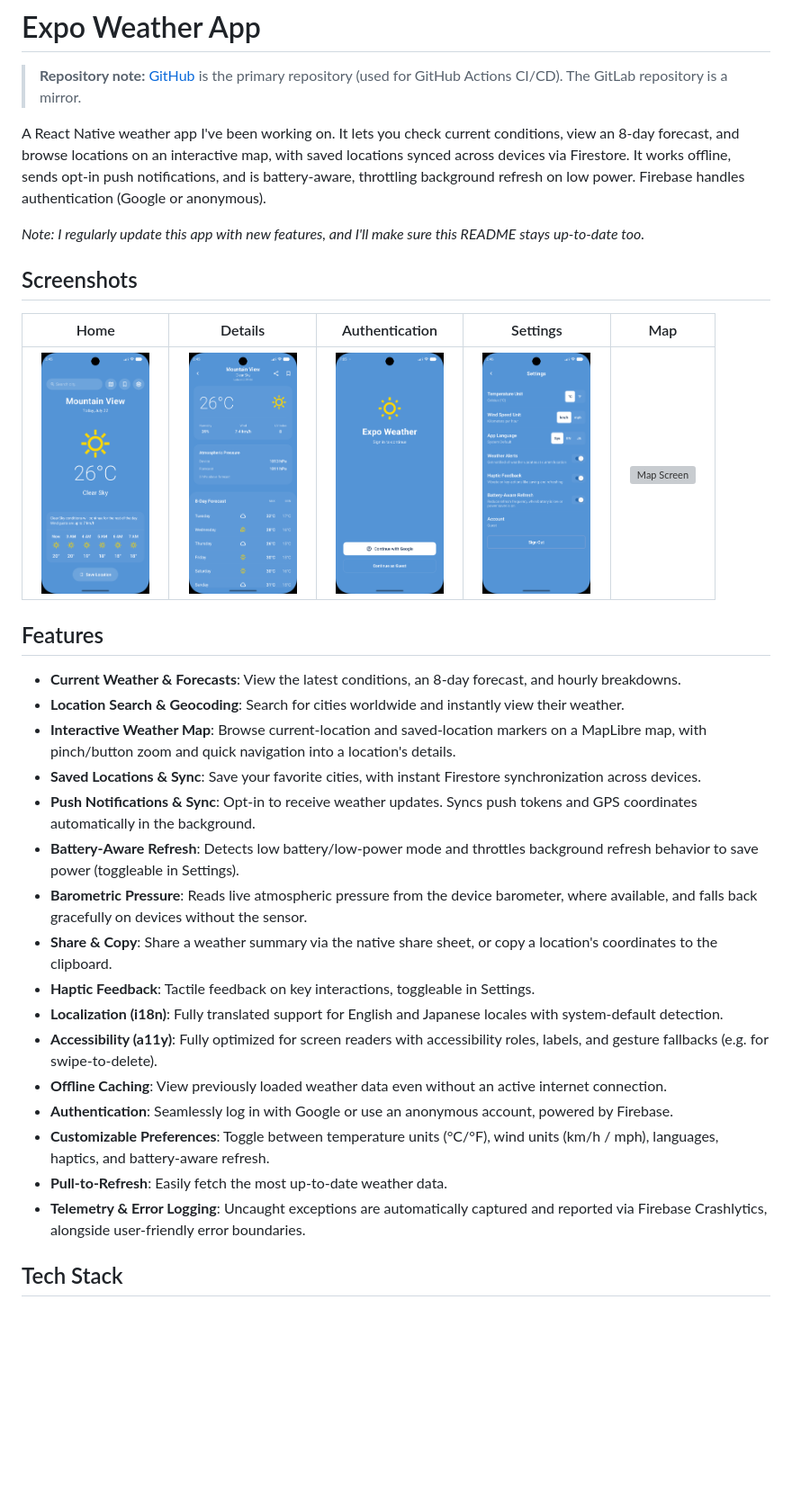
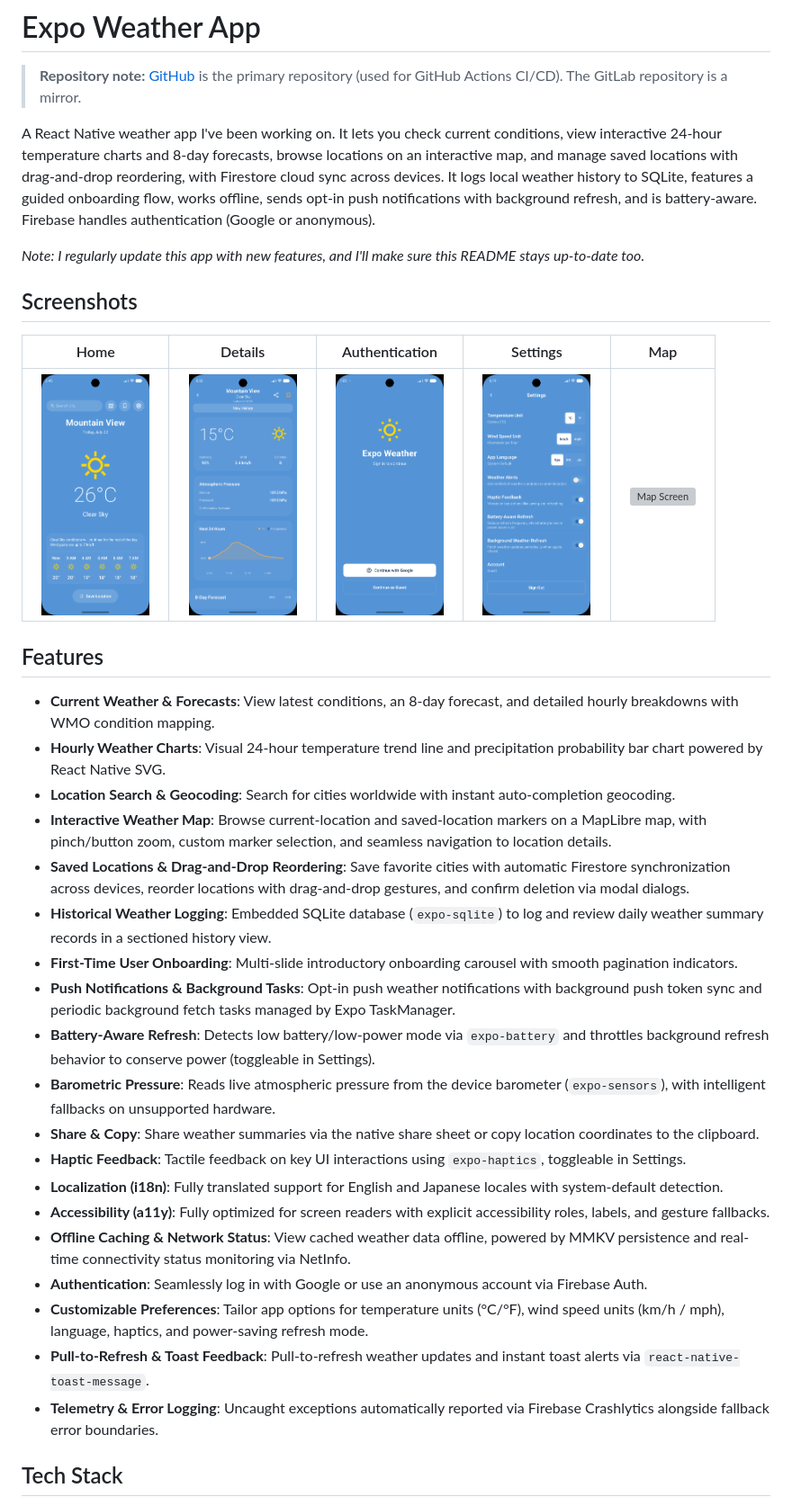
Before and after one commit to alvinyanson/expo-weather, a Markdown page: README.md, the part around one of its changes. Shown at 90% size. Rendered like a GitHub page; pictures changed too: docs/ui/details.png, docs/ui/settings.png; blank space fills up the shorter version; grey boxes are pictures that could not be loaded.

```diff
--- a/README.md
+++ b/README.md
@@ -2,7 +2,7 @@
 
 > **Repository note:** [GitHub](https://github.com/alvinyanson/expo-weather) is the primary repository (used for GitHub Actions CI/CD). The GitLab repository is a mirror.
 
-A React Native weather app I've been working on. It lets you check current conditions, view an 8-day forecast, and browse locations on an interactive map, with saved locations synced across devices via Firestore. It works offline, sends opt-in push notifications, and is battery-aware, throttling background refresh on low power. Firebase handles authentication (Google or anonymous).
+A React Native weather app I've been working on. It lets you check current conditions, view interactive 24-hour temperature charts and 8-day forecasts, browse locations on an interactive map, and manage saved locations with drag-and-drop reordering, with Firestore cloud sync across devices. It logs local weather history to SQLite, features a guided onboarding flow, works offline, sends opt-in push notifications with background refresh, and is battery-aware. Firebase handles authentication (Google or anonymous).
 
 _Note: I regularly update this app with new features, and I'll make sure this README stays up-to-date too._
 
@@ -14,22 +14,25 @@ _Note: I regularly update this app with new features, and I'll make sure this RE
 
 ## Features
 
-- **Current Weather & Forecasts**: View the latest conditions, an 8-day forecast, and hourly breakdowns.
-- **Location Search & Geocoding**: Search for cities worldwide and instantly view their weather.
-- **Interactive Weather Map**: Browse current-location and saved-location markers on a MapLibre map, with pinch/button zoom and quick navigation into a location's details.
-- **Saved Locations & Sync**: Save your favorite cities, with instant Firestore synchronization across devices.
-- **Push Notifications & Sync**: Opt-in to receive weather updates. Syncs push tokens and GPS coordinates automatically in the background.
-- **Battery-Aware Refresh**: Detects low battery/low-power mode and throttles background refresh behavior to save power (toggleable in Settings).
-- **Barometric Pressure**: Reads live atmospheric pressure from the device barometer, where available, and falls back gracefully on devices without the sensor.
-- **Share & Copy**: Share a weather summary via the native share sheet, or copy a location's coordinates to the clipboard.
-- **Haptic Feedback**: Tactile feedback on key interactions, toggleable in Settings.
+- **Current Weather & Forecasts**: View latest conditions, an 8-day forecast, and detailed hourly breakdowns with WMO condition mapping.
+- **Hourly Weather Charts**: Visual 24-hour temperature trend line and precipitation probability bar chart powered by React Native SVG.
+- **Location Search & Geocoding**: Search for cities worldwide with instant auto-completion geocoding.
+- **Interactive Weather Map**: Browse current-location and saved-location markers on a MapLibre map, with pinch/button zoom, custom marker selection, and seamless navigation to location details.
+- **Saved Locations & Drag-and-Drop Reordering**: Save favorite cities with automatic Firestore synchronization across devices, reorder locations with drag-and-drop gestures, and confirm deletion via modal dialogs.
+- **Historical Weather Logging**: Embedded SQLite database (`expo-sqlite`) to log and review daily weather summary records in a sectioned history view.
+- **First-Time User Onboarding**: Multi-slide introductory onboarding carousel with smooth pagination indicators.
+- **Push Notifications & Background Tasks**: Opt-in push weather notifications with background push token sync and periodic background fetch tasks managed by Expo TaskManager.
+- **Battery-Aware Refresh**: Detects low battery/low-power mode via `expo-battery` and throttles background refresh behavior to conserve power (toggleable in Settings).
+- **Barometric Pressure**: Reads live atmospheric pressure from the device barometer (`expo-sensors`), with intelligent fallbacks on unsupported hardware.
+- **Share & Copy**: Share weather summaries via the native share sheet or copy location coordinates to the clipboard.
+- **Haptic Feedback**: Tactile feedback on key UI interactions using `expo-haptics`, toggleable in Settings.
 - **Localization (i18n)**: Fully translated support for English and Japanese locales with system-default detection.
-- **Accessibility (a11y)**: Fully optimized for screen readers with accessibility roles, labels, and gesture fallbacks (e.g. for swipe-to-delete).
-- **Offline Caching**: View previously loaded weather data even without an active internet connection.
-- **Authentication**: Seamlessly log in with Google or use an anonymous account, powered by Firebase.
-- **Customizable Preferences**: Toggle between temperature units (°C/°F), wind units (km/h / mph), languages, haptics, and battery-aware refresh.
-- **Pull-to-Refresh**: Easily fetch the most up-to-date weather data.
-- **Telemetry & Error Logging**: Uncaught exceptions are automatically captured and reported via Firebase Crashlytics, alongside user-friendly error boundaries.
+- **Accessibility (a11y)**: Fully optimized for screen readers with explicit accessibility roles, labels, and gesture fallbacks.
+- **Offline Caching & Network Status**: View cached weather data offline, powered by MMKV persistence and real-time connectivity status monitoring via NetInfo.
+- **Authentication**: Seamlessly log in with Google or use an anonymous account via Firebase Auth.
+- **Customizable Preferences**: Tailor app options for temperature units (°C/°F), wind speed units (km/h / mph), language, haptics, and power-saving refresh mode.
+- **Pull-to-Refresh & Toast Feedback**: Pull-to-refresh weather updates and instant toast alerts via `react-native-toast-message`.
+- **Telemetry & Error Logging**: Uncaught exceptions automatically reported via Firebase Crashlytics alongside fallback error boundaries.
 
 ## Tech Stack
 
```
Also changed, not shown: other parts of README.md (+16 -10 lines), docs/ui/saved.png (deleted), 1 other file.
